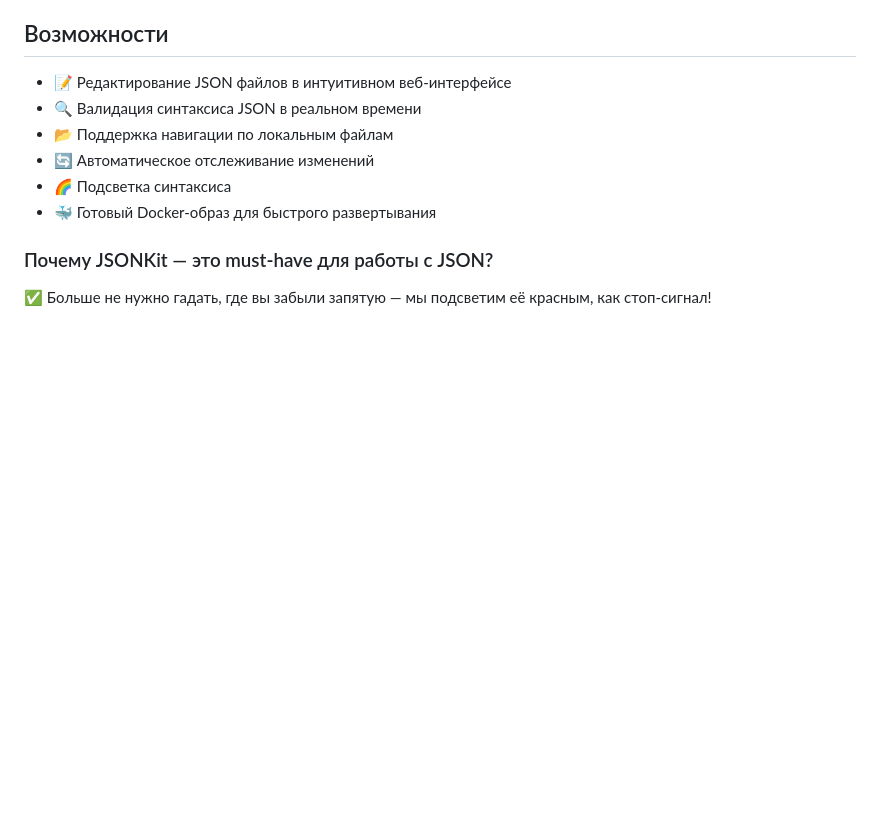
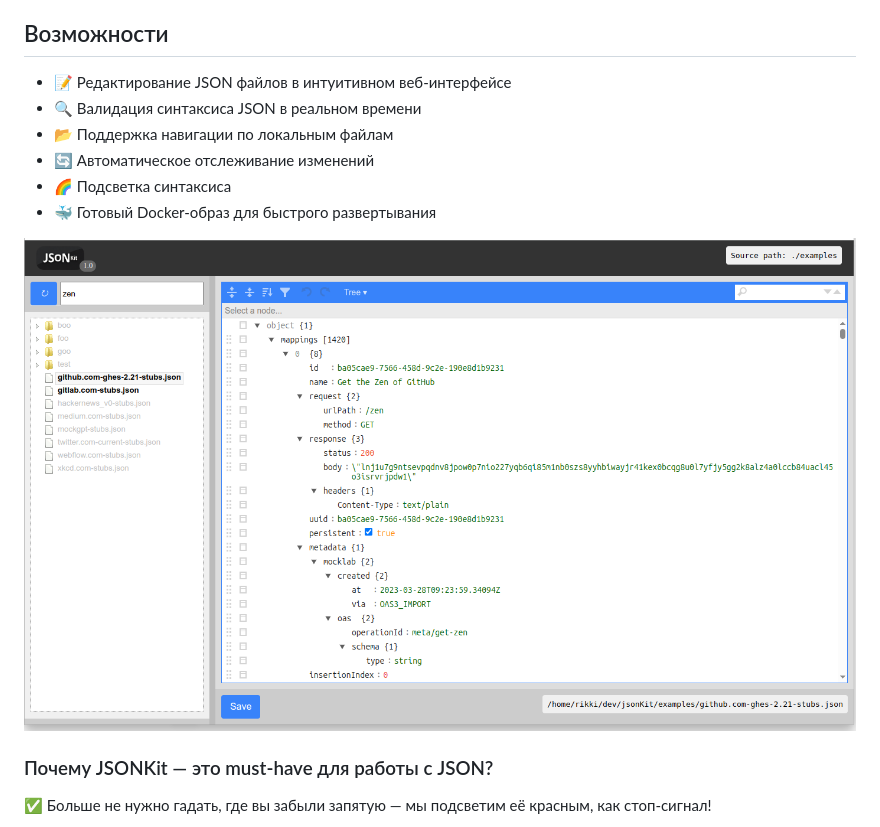
Before and after one commit to rikkimongoose/jsonKit, a Markdown page: README.md, the part around the change. Rendered like a GitHub page; pictures changed too: docs/screenshot.png (added); blank space fills up the shorter version.

```diff
--- a/README.md
+++ b/README.md
@@ -14,6 +14,8 @@
 - 🔄 Автоматическое отслеживание изменений
 - 🌈 Подсветка синтаксиса
 - 🐳 Готовый Docker-образ для быстрого развертывания
+
+<img src="docs/screenshot.png" alt="Скриншот">
 
 ### Почему JSONKit — это must-have для работы с JSON?
 
```
Also changed, not shown: 9 other files.
